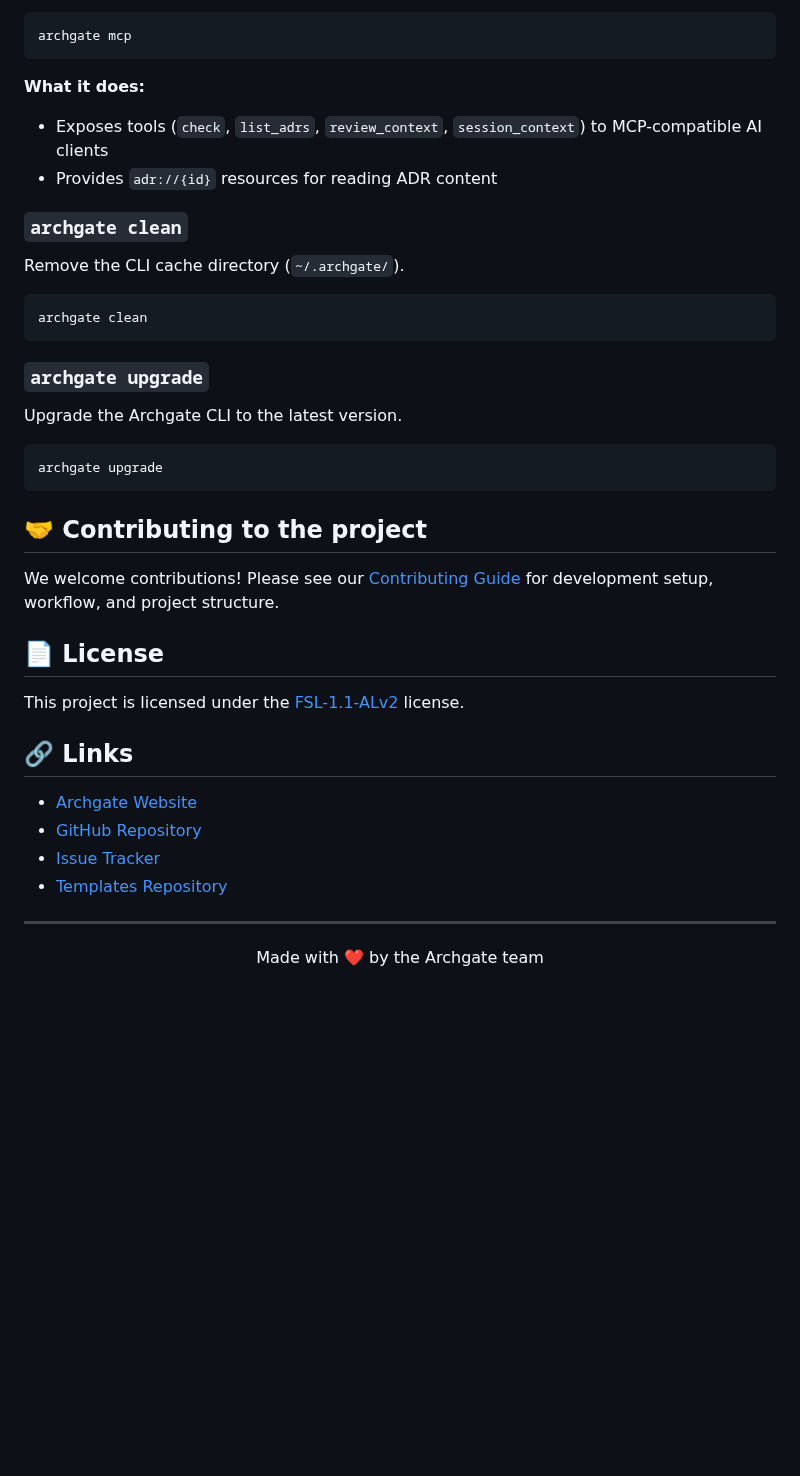
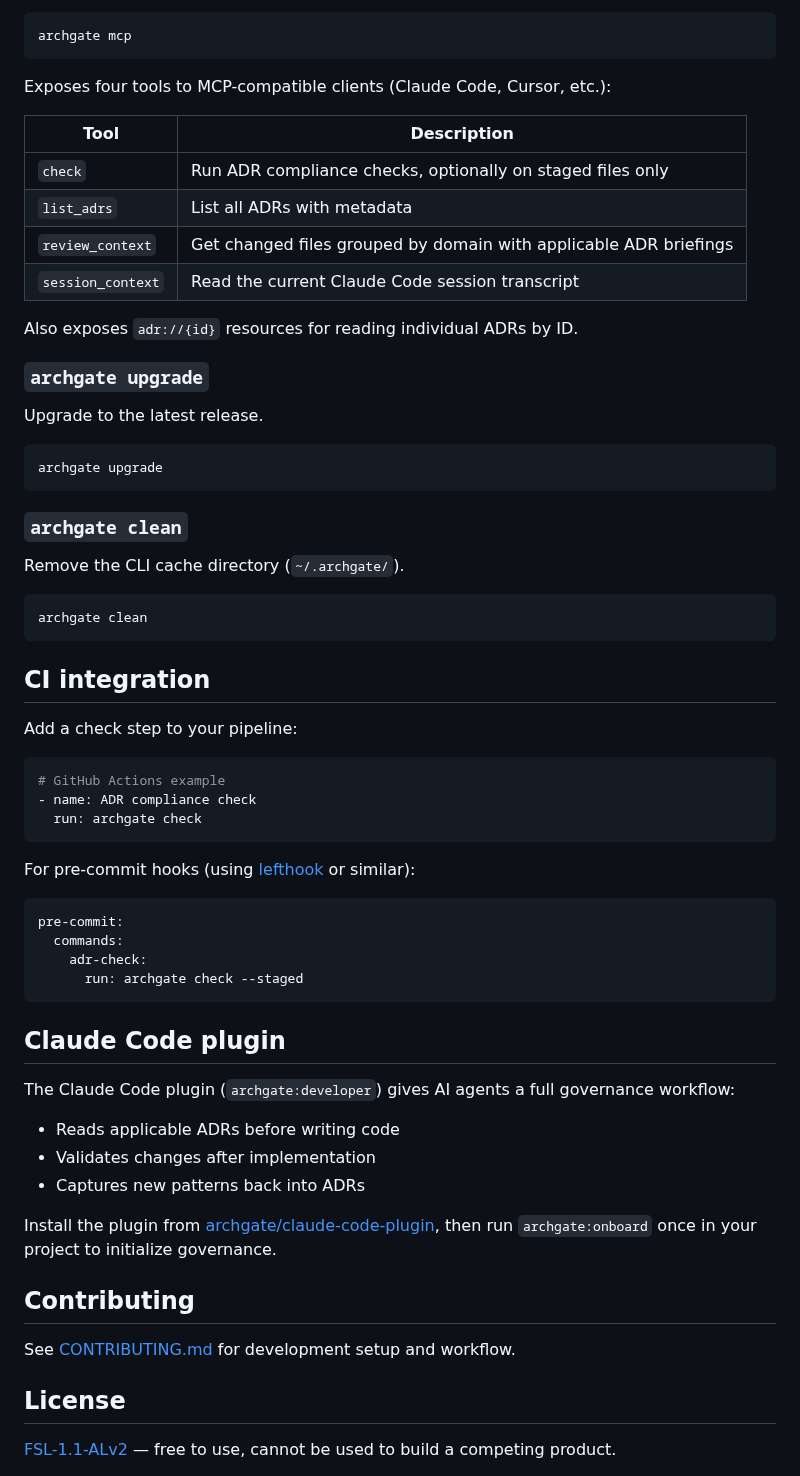
Before and after one commit to archgate/cli, a Markdown page: README.md, the part around one of its changes. Rendered like a GitHub page; blank space fills up the shorter version.

````diff
--- a/README.md
+++ b/README.md
@@ -131,10 +178,24 @@ Start the MCP (Model Context Protocol) server for AI tool integration.
 archgate mcp
 ```
 
-**What it does:**
+Exposes four tools to MCP-compatible clients (Claude Code, Cursor, etc.):
 
-- Exposes tools (`check`, `list_adrs`, `review_context`, `session_context`) to MCP-compatible AI clients
-- Provides `adr://{id}` resources for reading ADR content
+| Tool | Description |
+|------|-------------|
+| `check` | Run ADR compliance checks, optionally on staged files only |
+| `list_adrs` | List all ADRs with metadata |
+| `review_context` | Get changed files grouped by domain with applicable ADR briefings |
+| `session_context` | Read the current Claude Code session transcript |
+
+Also exposes `adr://{id}` resources for reading individual ADRs by ID.
+
+### `archgate upgrade`
+
+Upgrade to the latest release.
+
+```bash
+archgate upgrade
+```
 
 ### `archgate clean`
 
@@ -144,31 +205,39 @@ Remove the CLI cache directory (`~/.archgate/`).
 archgate clean
 ```
 
-### `archgate upgrade`
+## CI integration
 
-Upgrade the Archgate CLI to the latest version.
+Add a check step to your pipeline:
 
-```bash
-archgate upgrade
+```yaml
+# GitHub Actions example
+- name: ADR compliance check
+  run: archgate check
 ```
 
-## 🤝 Contributing to the project
+For pre-commit hooks (using [lefthook](https://github.com/evilmartians/lefthook) or similar):
 
-We welcome contributions! Please see our [Contributing Guide](CONTRIBUTING.md) for development setup, workflow, and project structure.
+```yaml
+pre-commit:
+  commands:
+    adr-check:
+      run: archgate check --staged
+```
 
-## 📄 License
+## Claude Code plugin
 
-This project is licensed under the [FSL-1.1-ALv2](LICENSE) license.
+The Claude Code plugin (`archgate:developer`) gives AI agents a full governance workflow:
 
-## 🔗 Links
+- Reads applicable ADRs before writing code
+- Validates changes after implementation
+- Captures new patterns back into ADRs
 
-- [Archgate Website](https://archgate.dev)
-- [GitHub Repository](https://github.com/archgate/cli)
-- [Issue Tracker](https://github.com/archgate/cli/issues)
-- [Templates Repository](https://github.com/archgate/templates)
+Install the plugin from [archgate/claude-code-plugin](https://github.com/archgate/claude-code-plugin), then run `archgate:onboard` once in your project to initialize governance.
 
----
+## Contributing
 
-<div align="center">
-Made with ❤️ by the Archgate team
-</div>
+See [CONTRIBUTING.md](CONTRIBUTING.md) for development setup and workflow.
+
+## License
+
+[FSL-1.1-ALv2](LICENSE.md) — free to use, cannot be used to build a competing product.
````
Also changed, not shown: other parts of README.md (+98 -51 lines).
